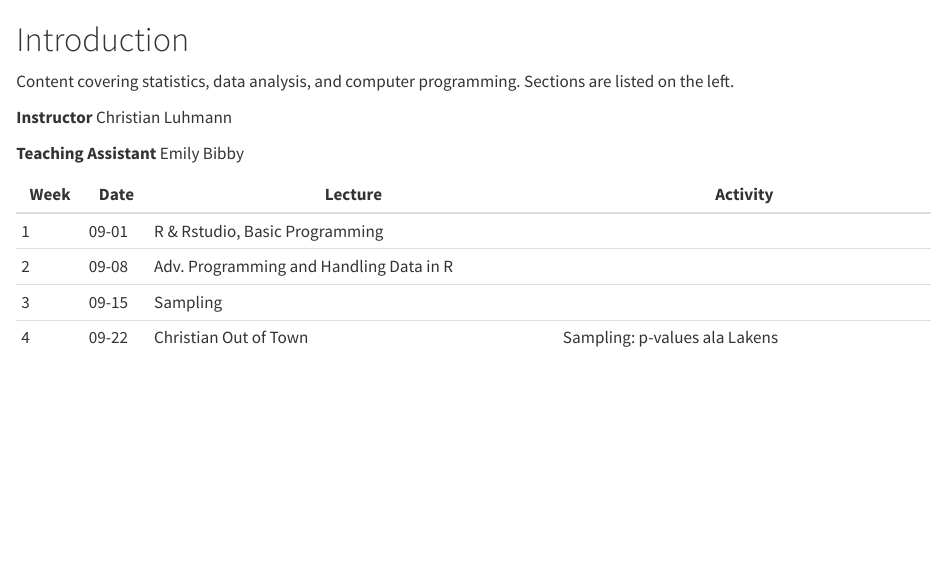
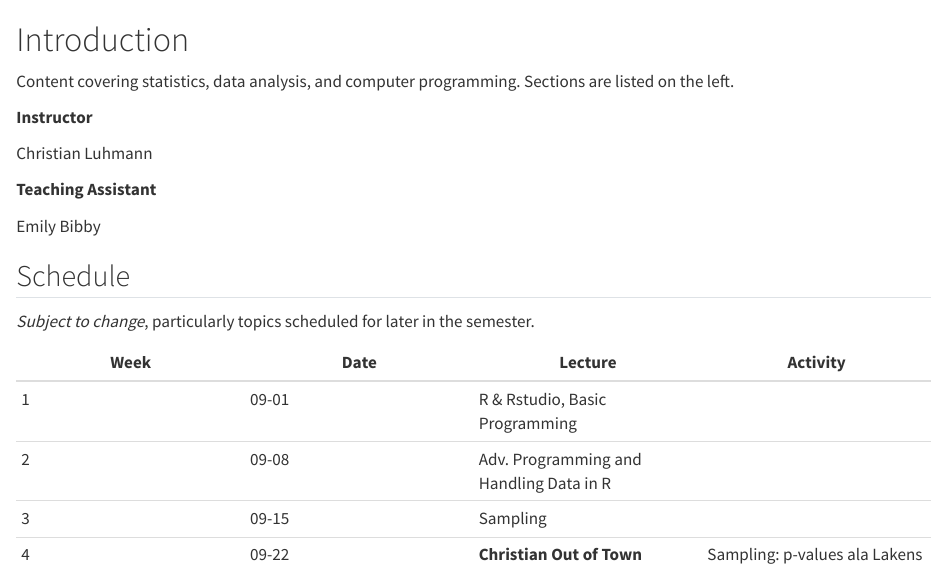
Before and after one commit to cluhmann/statslab, a Quarto document (index.qmd): the page in a window 1100 px wide, from its top. Rendered offline with R 4.5, knitr and Pandoc in place of Quarto, with nearby package versions.

Commit message:
clean up schedule

```diff
--- a/index.qmd
+++ b/index.qmd
@@ -4,17 +4,24 @@ Content covering statistics, data analysis, and computer programming.  Sections
 
 
 **Instructor**
+
 Christian Luhmann
 
 **Teaching Assistant**
+
 Emily Bibby
+
+
+## Schedule
+
+_Subject to change_, particularly topics scheduled for later in the semester.
 
 | Week | Date | Lecture | Activity |
 |---|---|---|---|
 | 1 | 09-01 | R & Rstudio, Basic Programming |  |
 | 2 | 09-08 | Adv. Programming and Handling Data in R |  |
 | 3 | 09-15 | Sampling |  |
-| 4 | 09-22 | Christian Out of Town | Sampling: p-values ala Lakens |
+| 4 | 09-22 | **Christian Out of Town** | Sampling: p-values ala Lakens |
 | 5 | 09-29 | The Tidyverse, Tibbles, and dplyr |  |
 | 6 | 10-06 | Plotting |  |
 | 7 | 10-13 | Descriptive Statistics |  |
```
